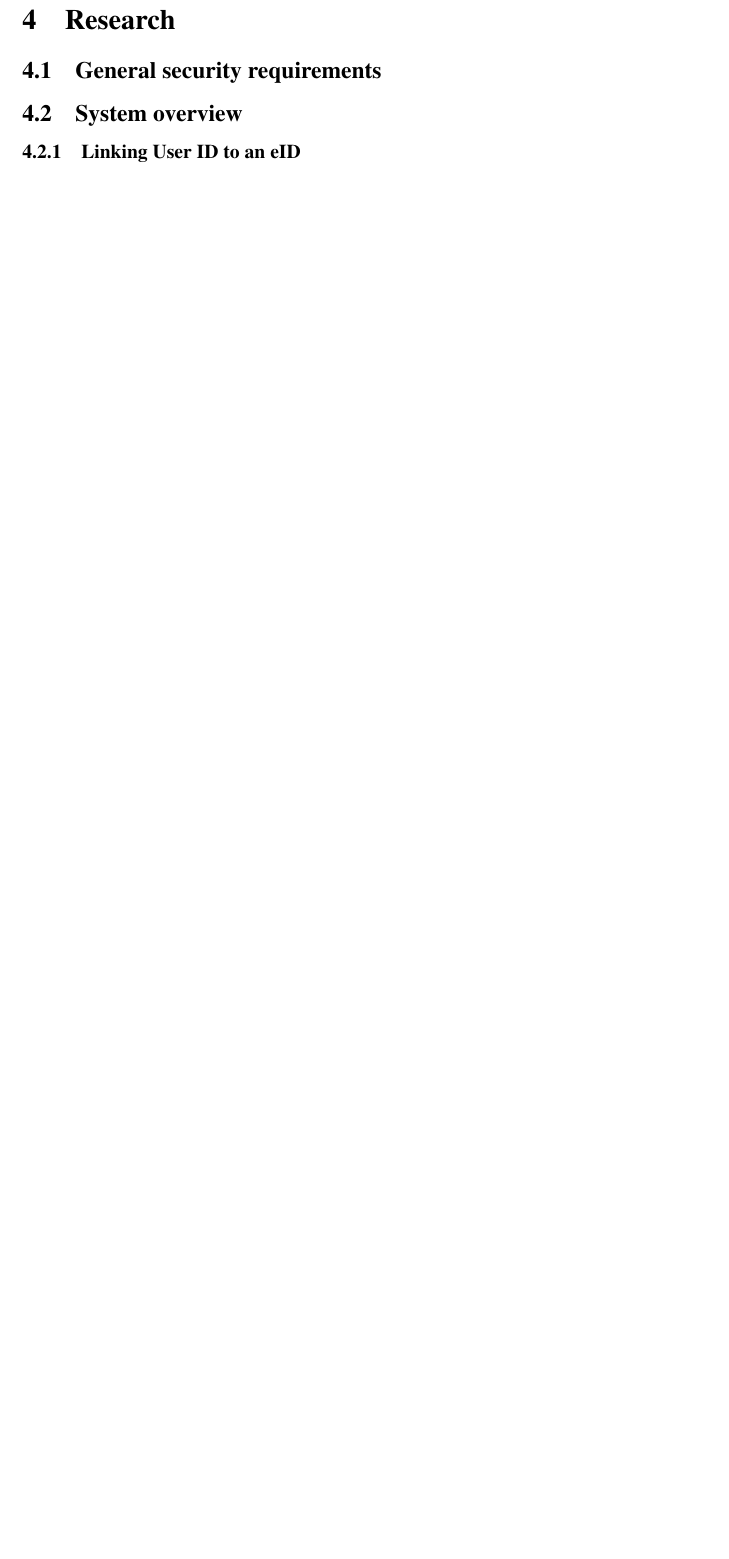
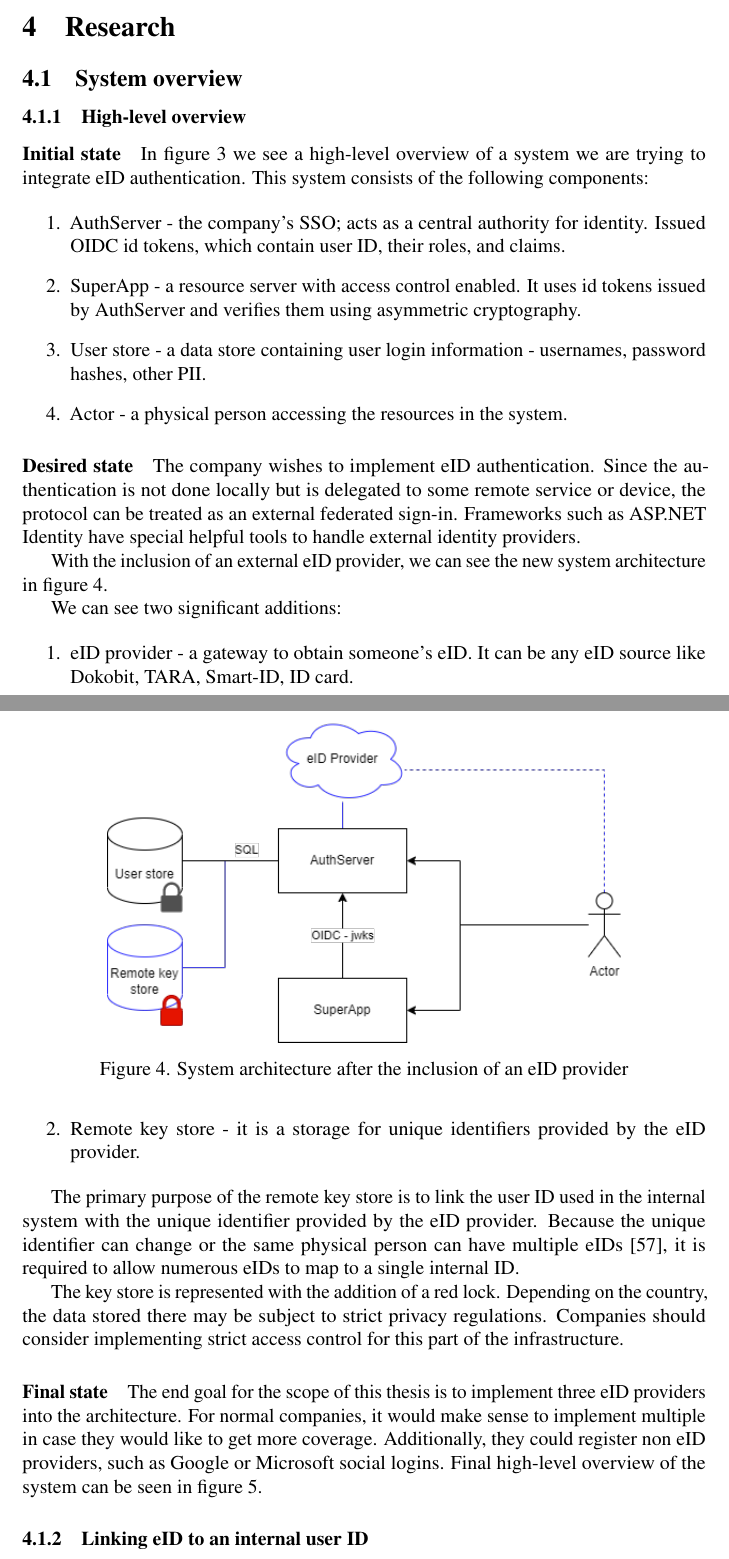
Before and after one commit to GedasFX/Baigiamasis-Magistras, a LaTeX thesis (unitartucs-thesis-template.tex, which reads pages/research.tex): part of page 26 of 48 before the commit and two parts of pages 26 and 27 of 50 after it, the two joined at a grey line, cut so that both start at the same text, the shorter picture padded with empty space. Compiled offline with pdfLaTeX.

Commit message:
architecure overview

```diff
--- a/pages/research.tex
+++ b/pages/research.tex
@@ -1,4 +1,4 @@
 \section{Research}
-\subsection{General security requirements}
 \subsection{System overview}
-\subsubsection{Linking User ID to an eID}
+
+\subsubsection{High-level overview}
@@ -4,0 +10,42 @@
+  \label{fig:sys-highlevel}
+\end{figure}
+
+
+\paragraph{Initial state}
+
+In figure \ref{fig:sys-highlevel} we see a high-level overview of a system we are trying to integrate eID authentication. This system consists of the following components:
+
+\begin{enumerate}
+  \item AuthServer - the company's SSO; acts as a central authority for identity. Issued OIDC id tokens, which contain user ID, their roles, and claims.
+  \item SuperApp - a resource server with access control enabled. It uses id tokens issued by AuthServer and verifies them using asymmetric cryptography.
+  \item User store - a data store containing user login information - usernames, password hashes, other PII.
+  \item Actor - a physical person accessing the resources in the system.
+\end{enumerate}
+
+\paragraph{Desired state}
+
+The company wishes to implement eID authentication. Since the authentication is not done locally but is delegated to some remote service or device, the protocol can be treated as an external federated sign-in. Frameworks such as ASP.NET Identity have special helpful tools to handle external identity providers.
+
+With the inclusion of an external eID provider, we can see the new system architecture in figure \ref{fig:sys-highlevel-witheid}.
+
+\begin{figure}
+  \centering
+  \includegraphics[scale=0.65]{architecture/witheid.png}
+  \caption{System architecture after the inclusion of an eID provider}
+  \label{fig:sys-highlevel-witheid}
+\end{figure}
+
+We can see two significant additions:
+
+\begin{enumerate}
+  \item eID provider - a gateway to obtain someone's eID. It can be any eID source like Dokobit, TARA, Smart-ID, ID card.
+  \item Remote key store - it is a storage for unique identifiers provided by the eID provider.
+\end{enumerate}
+
+The primary purpose of the remote key store is to link the user ID used in the internal system with the unique identifier provided by the eID provider. Because the unique identifier can change or the same physical person can have multiple eIDs \cite{eidas-saml}, it is required to allow numerous eIDs to map to a single internal ID.
+
+The key store is represented with the addition of a red lock. Depending on the country, the data stored there may be subject to strict privacy regulations. Companies should consider implementing strict access control for this part of the infrastructure.
+
+\paragraph{Final state}
+
+The end goal for the scope of this thesis is to implement three eID providers into the architecture. For normal companies, it would make sense to implement multiple in case they would like to get more coverage. Additionally, they could register non eID providers, such as Google or Microsoft social logins. Final high-level overview of the system can be seen in figure \ref{fig:sys-highlevel-final}.
@@ -5,3 +57,7 @@
+  \label{fig:sys-highlevel-final}
+\end{figure}
+
+\subsubsection{Linking eID to an internal user ID}
 
 There will be a need to uniquely link an identity to an internal account in the company SSO. The security requirement, in this case, is not to allow other users to access the same account. For this goal, companies must use one or more person-identifying properties.
 
```
Also changed, not shown: figures/architecture/final.png (added), figures/architecture/initial.png (added), figures/architecture/witheid.png (added), unitartucs-thesis-template.pdf, pages/research.tex (11 more changed lines).
